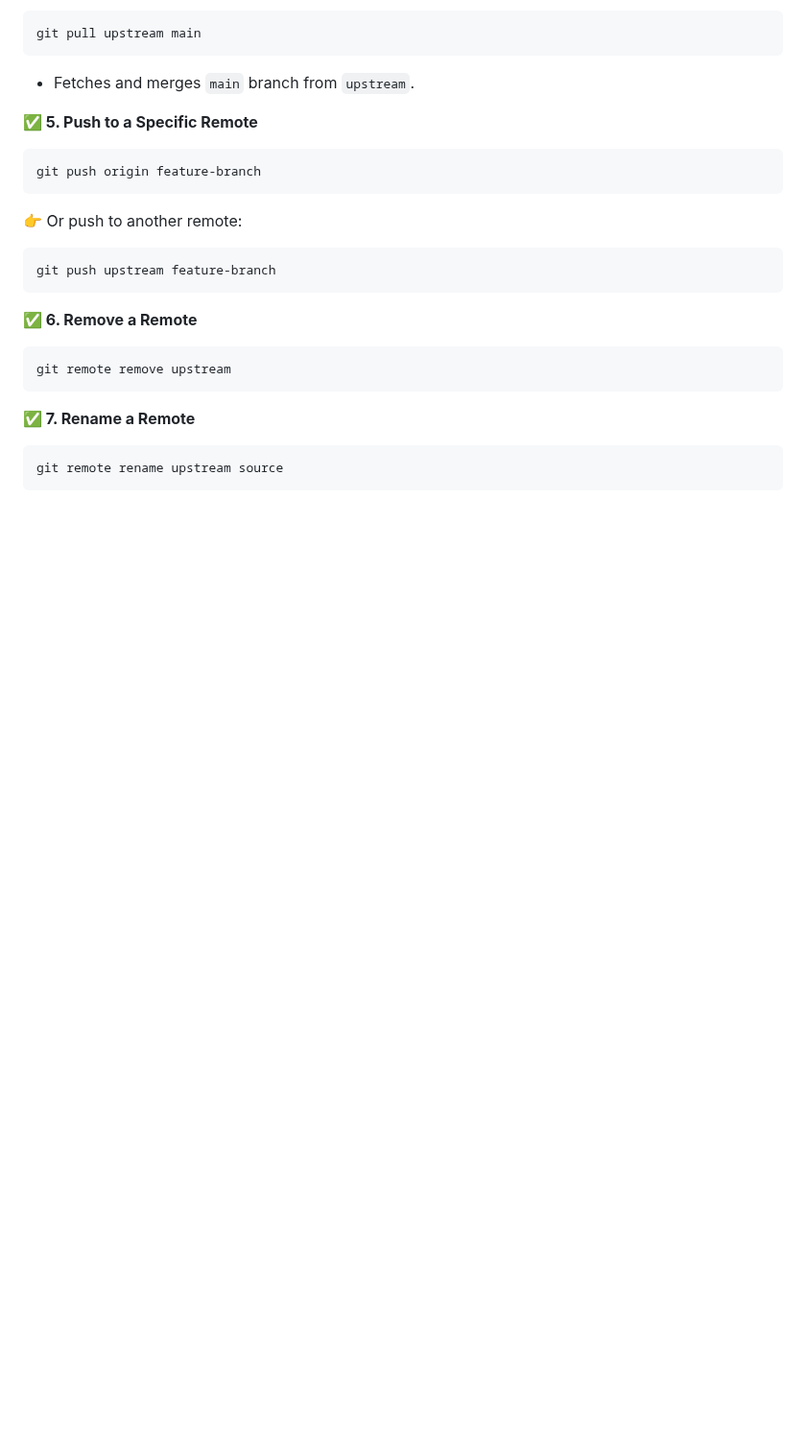
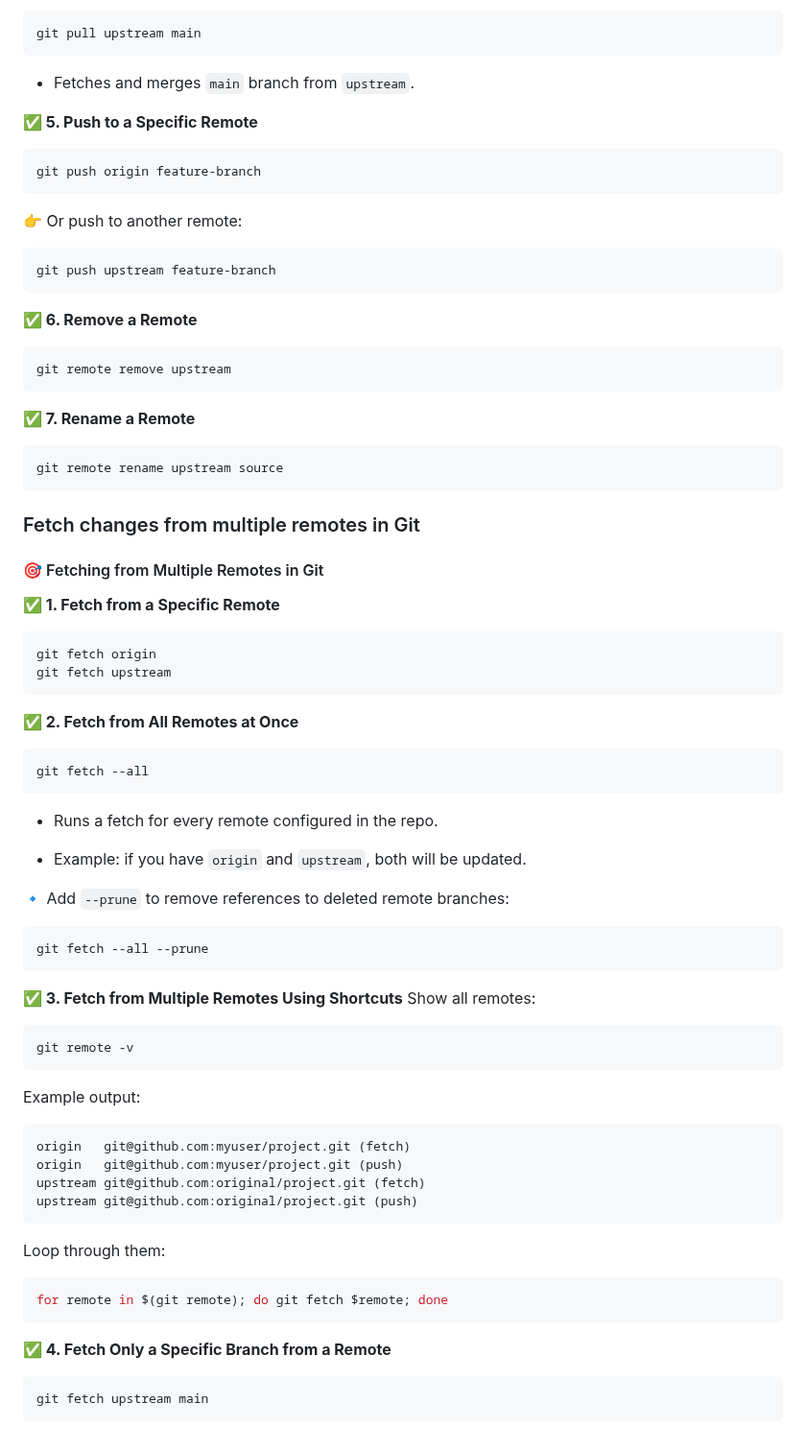
Before and after one commit to shagar619/Git-GitHub, a Markdown page: README.md, the part around the change. Shown at 96% size. Drawn GitHub-style; blank space fills up the shorter version.

Commit message:
added Fetching from Multiple Remotes in Git

````diff
--- a/README.md
+++ b/README.md
@@ -1958,3 +1958,58 @@ git remote remove upstream
 ```bash
 git remote rename upstream source
 ```
+
+### Fetch changes from multiple remotes in Git
+
+#### 🎯 Fetching from Multiple Remotes in Git
+
+**✅ 1. Fetch from a Specific Remote**
+
+```bash
+git fetch origin
+git fetch upstream
+```
+
+**✅ 2. Fetch from All Remotes at Once**
+
+```bash
+git fetch --all
+```
+
+- Runs a fetch for every remote configured in the repo.
+
+- Example: if you have `origin` and `upstream`, both will be updated.
+
+🔹 Add `--prune` to remove references to deleted remote branches:
+
+```bash
+git fetch --all --prune
+```
+
+**✅ 3. Fetch from Multiple Remotes Using Shortcuts**
+Show all remotes:
+
+```bash
+git remote -v
+```
+
+Example output:
+
+```scss
+origin   git@github.com:myuser/project.git (fetch)
+origin   git@github.com:myuser/project.git (push)
+upstream git@github.com:original/project.git (fetch)
+upstream git@github.com:original/project.git (push)
+```
+
+Loop through them:
+
+```bash
+for remote in $(git remote); do git fetch $remote; done
+```
+
+**✅ 4. Fetch Only a Specific Branch from a Remote**
+
+```bash
+git fetch upstream main
+```
````
